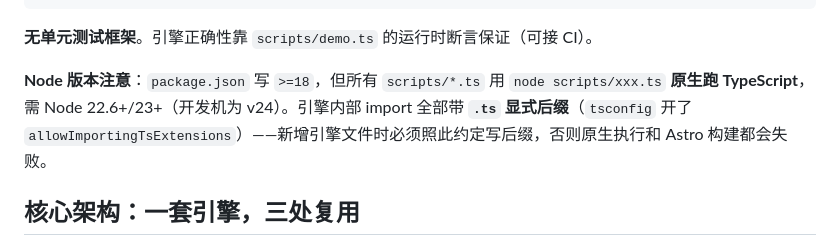
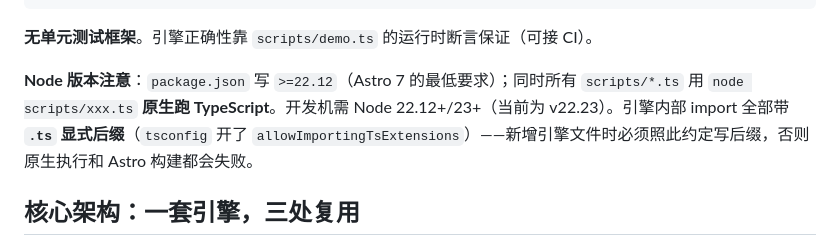
Before and after one commit to rusherxie-sudo/numpredo, a Markdown page: CLAUDE.md, the part around the change. Rendered like a GitHub page.

Commit message:
docs: 同步Astro 7的Node要求

```diff
--- a/CLAUDE.md
+++ b/CLAUDE.md
@@ -23,7 +23,7 @@ npm run render-demo # 导出示例 SVG 到 engine-demo/
 
 **无单元测试框架**。引擎正确性靠 `scripts/demo.ts` 的运行时断言保证（可接 CI）。
 
-**Node 版本注意**：`package.json` 写 `>=18`，但所有 `scripts/*.ts` 用 `node scripts/xxx.ts` **原生跑 TypeScript**，需 Node 22.6+/23+（开发机为 v24）。引擎内部 import 全部带 **`.ts` 显式后缀**（`tsconfig` 开了 `allowImportingTsExtensions`）——新增引擎文件时必须照此约定写后缀，否则原生执行和 Astro 构建都会失败。
+**Node 版本注意**：`package.json` 写 `>=22.12`（Astro 7 的最低要求）；同时所有 `scripts/*.ts` 用 `node scripts/xxx.ts` **原生跑 TypeScript**。开发机需 Node 22.12+/23+（当前为 v22.23）。引擎内部 import 全部带 **`.ts` 显式后缀**（`tsconfig` 开了 `allowImportingTsExtensions`）——新增引擎文件时必须照此约定写后缀，否则原生执行和 Astro 构建都会失败。
 
 ## 核心架构：一套引擎，三处复用
 
```
